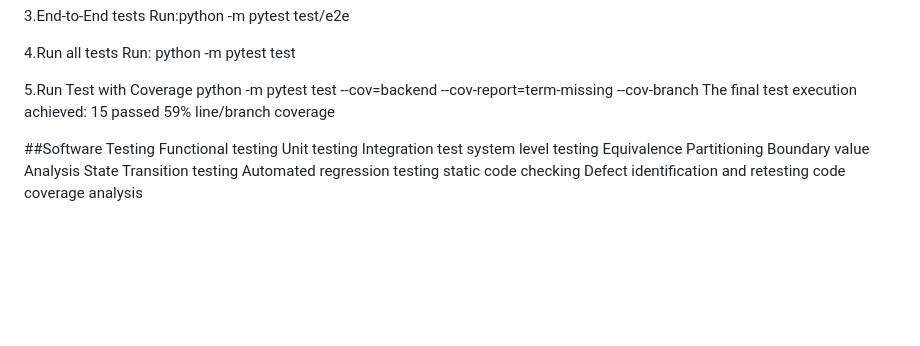
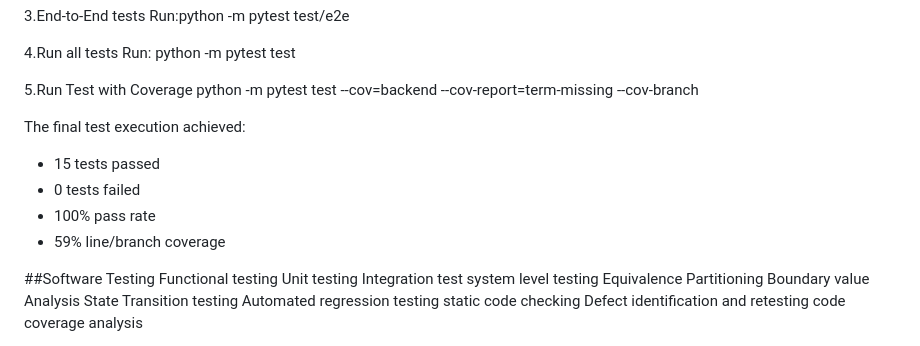
Before and after one commit to AyushaSubedi23/readhub, a Markdown page: README.md, the part around the change. Rendered like a GitHub page; blank space fills up the shorter version.

Commit message:
Update final automated test results

```diff
--- a/README.md
+++ b/README.md
@@ -89,9 +89,13 @@ Run: python -m pytest test
 
 5.Run Test with Coverage
 python -m pytest test --cov=backend --cov-report=term-missing --cov-branch
+
 The final test execution achieved:
-15 passed
-59% line/branch coverage
+
+- 15 tests passed
+- 0 tests failed
+- 100% pass rate
+- 59% line/branch coverage
 
 ##Software Testing
 Functional testing
```
